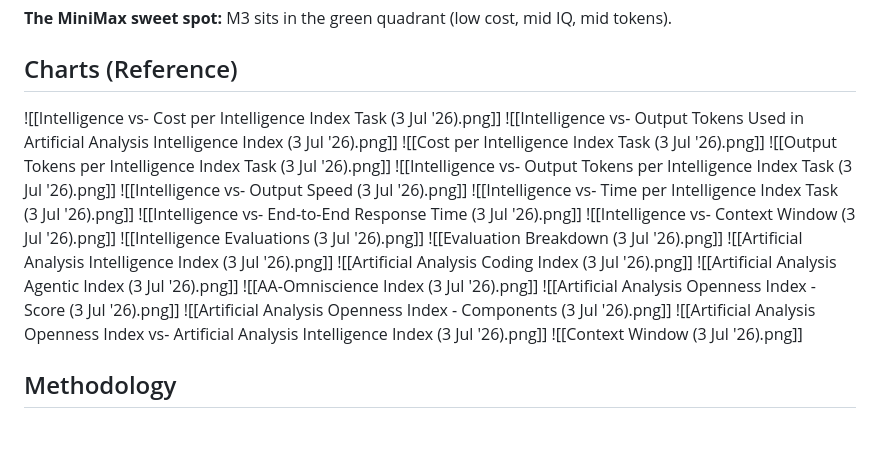
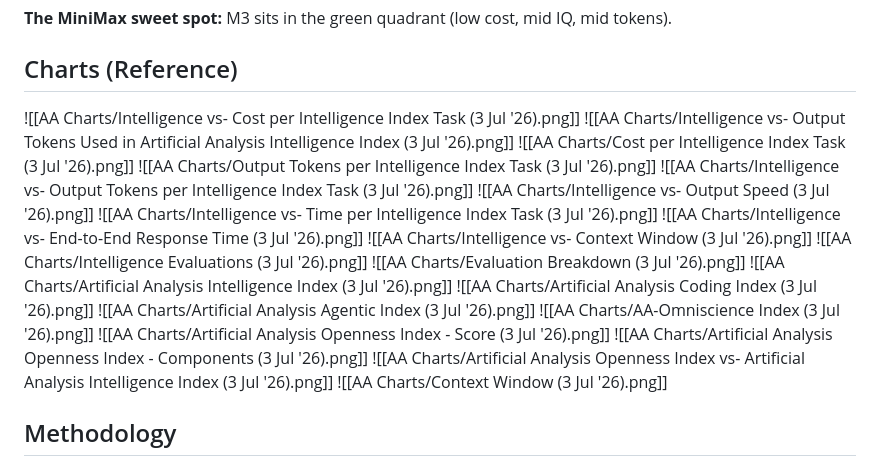
Before and after one commit to Nirvaxstiel/artificialanalysis-at-home, a Markdown page: LLM Provider Pricing Analysis.md, the part around the change. Drawn GitHub-style; blank space fills up the shorter version.

Commit message:
chore: update image links in obsidian

```diff
--- a/LLM Provider Pricing Analysis.md
+++ b/LLM Provider Pricing Analysis.md
@@ -39,25 +39,25 @@ Per-task cost in USD, segmented by token type (Answer, Reasoning, Cache Write, C
 
 ## Charts (Reference)
 
-![[Intelligence vs- Cost per Intelligence Index Task (3 Jul '26).png]]
-![[Intelligence vs- Output Tokens Used in Artificial Analysis Intelligence Index (3 Jul '26).png]]
-![[Cost per Intelligence Index Task (3 Jul '26).png]]
-![[Output Tokens per Intelligence Index Task (3 Jul '26).png]]
-![[Intelligence vs- Output Tokens per Intelligence Index Task (3 Jul '26).png]]
-![[Intelligence vs- Output Speed (3 Jul '26).png]]
-![[Intelligence vs- Time per Intelligence Index Task (3 Jul '26).png]]
-![[Intelligence vs- End-to-End Response Time (3 Jul '26).png]]
-![[Intelligence vs- Context Window (3 Jul '26).png]]
-![[Intelligence Evaluations (3 Jul '26).png]]
-![[Evaluation Breakdown (3 Jul '26).png]]
-![[Artificial Analysis Intelligence Index (3 Jul '26).png]]
-![[Artificial Analysis Coding Index (3 Jul '26).png]]
-![[Artificial Analysis Agentic Index (3 Jul '26).png]]
-![[AA-Omniscience Index (3 Jul '26).png]]
-![[Artificial Analysis Openness Index - Score (3 Jul '26).png]]
-![[Artificial Analysis Openness Index - Components (3 Jul '26).png]]
-![[Artificial Analysis Openness Index vs- Artificial Analysis Intelligence Index (3 Jul '26).png]]
-![[Context Window (3 Jul '26).png]]
+![[AA Charts/Intelligence vs- Cost per Intelligence Index Task (3 Jul '26).png]]
+![[AA Charts/Intelligence vs- Output Tokens Used in Artificial Analysis Intelligence Index (3 Jul '26).png]]
+![[AA Charts/Cost per Intelligence Index Task (3 Jul '26).png]]
+![[AA Charts/Output Tokens per Intelligence Index Task (3 Jul '26).png]]
+![[AA Charts/Intelligence vs- Output Tokens per Intelligence Index Task (3 Jul '26).png]]
+![[AA Charts/Intelligence vs- Output Speed (3 Jul '26).png]]
+![[AA Charts/Intelligence vs- Time per Intelligence Index Task (3 Jul '26).png]]
+![[AA Charts/Intelligence vs- End-to-End Response Time (3 Jul '26).png]]
+![[AA Charts/Intelligence vs- Context Window (3 Jul '26).png]]
+![[AA Charts/Intelligence Evaluations (3 Jul '26).png]]
+![[AA Charts/Evaluation Breakdown (3 Jul '26).png]]
+![[AA Charts/Artificial Analysis Intelligence Index (3 Jul '26).png]]
+![[AA Charts/Artificial Analysis Coding Index (3 Jul '26).png]]
+![[AA Charts/Artificial Analysis Agentic Index (3 Jul '26).png]]
+![[AA Charts/AA-Omniscience Index (3 Jul '26).png]]
+![[AA Charts/Artificial Analysis Openness Index - Score (3 Jul '26).png]]
+![[AA Charts/Artificial Analysis Openness Index - Components (3 Jul '26).png]]
+![[AA Charts/Artificial Analysis Openness Index vs- Artificial Analysis Intelligence Index (3 Jul '26).png]]
+![[AA Charts/Context Window (3 Jul '26).png]]
 
 ## Methodology
 
```
